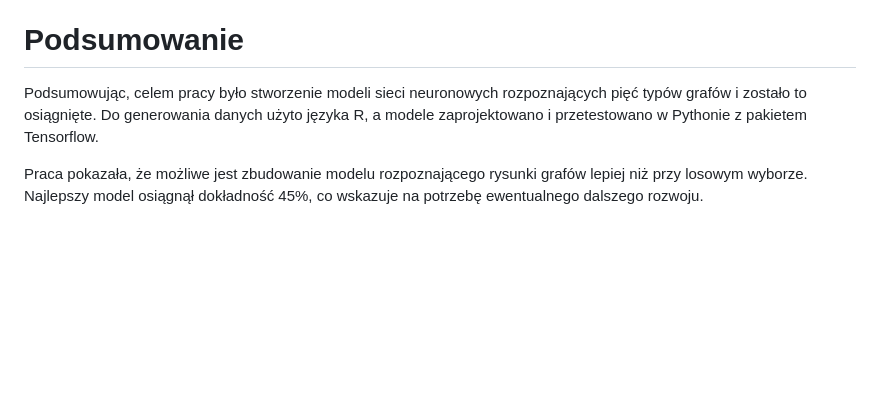
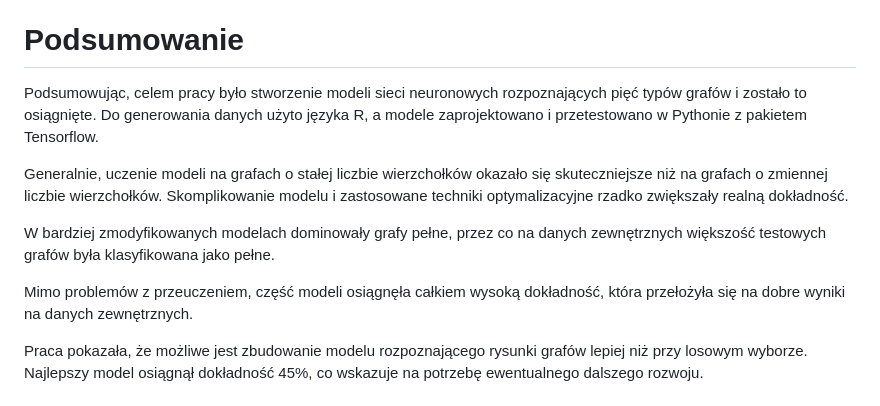
Before and after one commit to gabriellichacz/graph_classification, a Markdown page: presentation/text.md, the part around the change. Drawn GitHub-style; blank space fills up the shorter version.

Commit message:
summary text

```diff
--- a/presentation/text.md
+++ b/presentation/text.md
@@ -130,9 +130,19 @@ Biorąc pod uwagę wysoką pewność przy klasyfikacji,
 można by spodziewać się lepszego wyniku niż otrzymany nieprawidłowy.
 
 # Podsumowanie
-Podsumowując, celem pracy było stworzenie modeli sieci neuronowych rozpoznających pięć typów grafów
-i zostało to osiągnięte.
+Podsumowując, celem pracy było stworzenie modeli sieci neuronowych
+rozpoznających pięć typów grafów i zostało to osiągnięte.
 Do generowania danych użyto języka R, a modele zaprojektowano i przetestowano w Pythonie z pakietem Tensorflow.
+
+Generalnie, uczenie modeli na grafach o stałej liczbie wierzchołków
+okazało się skuteczniejsze niż na grafach o zmiennej liczbie wierzchołków.
+Skomplikowanie modelu i zastosowane techniki optymalizacyjne rzadko zwiększały realną dokładność.
+
+W bardziej zmodyfikowanych modelach dominowały grafy pełne,
+przez co na danych zewnętrznych większość testowych grafów była klasyfikowana jako pełne.
+
+Mimo problemów z przeuczeniem, część modeli osiągnęła całkiem wysoką dokładność,
+która przełożyła się na dobre wyniki na danych zewnętrznych.
 
 Praca pokazała, że możliwe jest zbudowanie modelu rozpoznającego rysunki grafów lepiej niż przy losowym wyborze.
 Najlepszy model osiągnął dokładność 45%, co wskazuje na potrzebę ewentualnego dalszego rozwoju.
```
